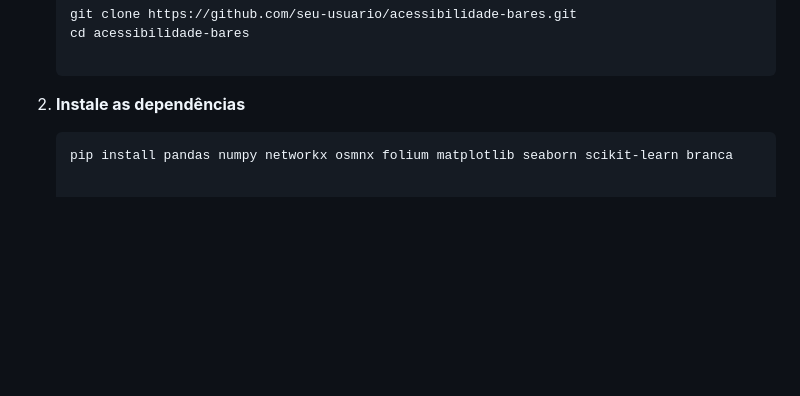
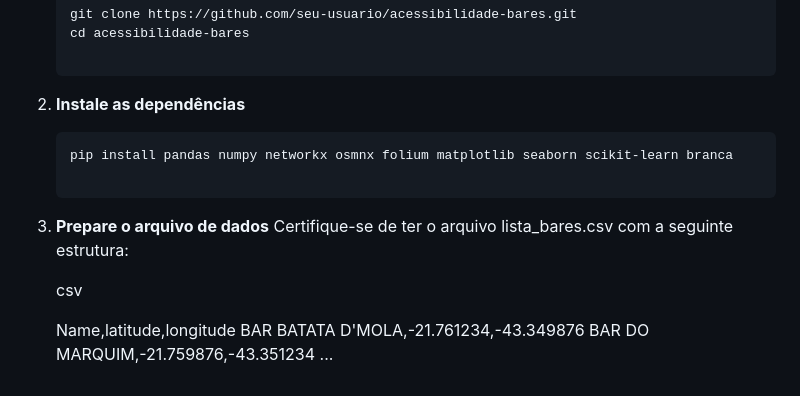
Before and after one commit to guiajf/acessibilidade, a Markdown page: README.md, the part around the change. Rendered like a GitHub page; blank space fills up the shorter version.

Commit message:
Add data file preparation instructions to README
Added instructions for preparing the data file.

````diff
--- a/README.md
+++ b/README.md
@@ -89,3 +89,13 @@ O projeto calcula e compara a acessibilidade entre **todos os 40 bares** do even
 
    ```python
    pip install pandas numpy networkx osmnx folium matplotlib seaborn scikit-learn branca
+
+3. **Prepare o arquivo de dados**
+   Certifique-se de ter o arquivo lista_bares.csv com a seguinte estrutura:
+
+   csv
+
+   Name,latitude,longitude
+   BAR BATATA D'MOLA,-21.761234,-43.349876
+   BAR DO MARQUIM,-21.759876,-43.351234
+   ...
````
